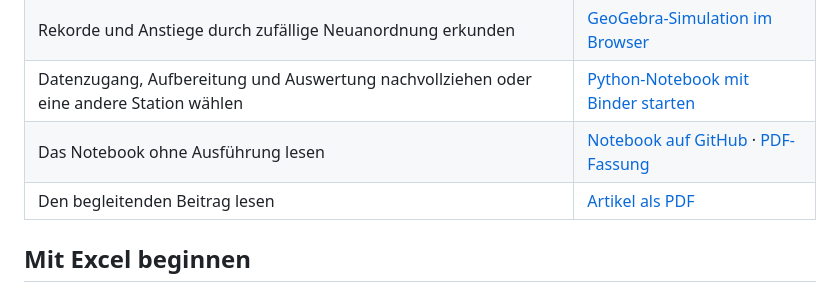
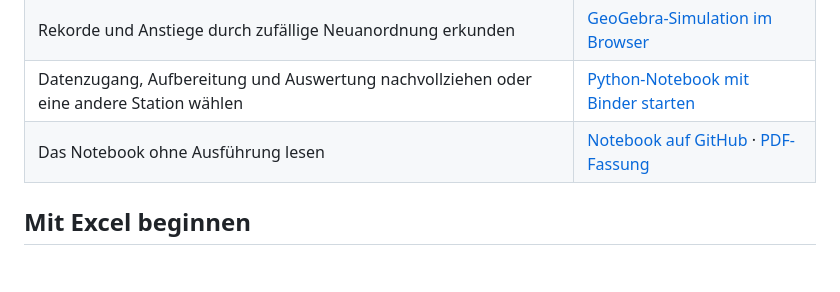
Before and after one commit to RVeh/dwd-niederschlag, a Markdown page: README.md, the part around the change. Rendered like a GitHub page; blank space fills up the shorter version.

```diff
--- a/README.md
+++ b/README.md
@@ -14,7 +14,6 @@ Enthalten sind vorbereitete Excel-Dateien, eine GeoGebra-Simulation, ein erläut
 | Rekorde und Anstiege durch zufällige Neuanordnung erkunden | [GeoGebra-Simulation im Browser](https://rveh.github.io/dwd-niederschlag/) |
 | Datenzugang, Aufbereitung und Auswertung nachvollziehen oder eine andere Station wählen | [Python-Notebook mit Binder starten](https://mybinder.org/v2/gh/RVeh/dwd-niederschlag/main?labpath=notebooks%2FDWD_Niederschlag_Ebene1.ipynb) |
 | Das Notebook ohne Ausführung lesen | [Notebook auf GitHub](notebooks/DWD_Niederschlag_Ebene1.ipynb) · [PDF-Fassung](pdf/DWD_Niederschlag_Ebene1.pdf) |
-| Den begleitenden Beitrag lesen | [Artikel als PDF](pdf/dwd-niederschlag.pdf) |
 
 ## Mit Excel beginnen
 
```
